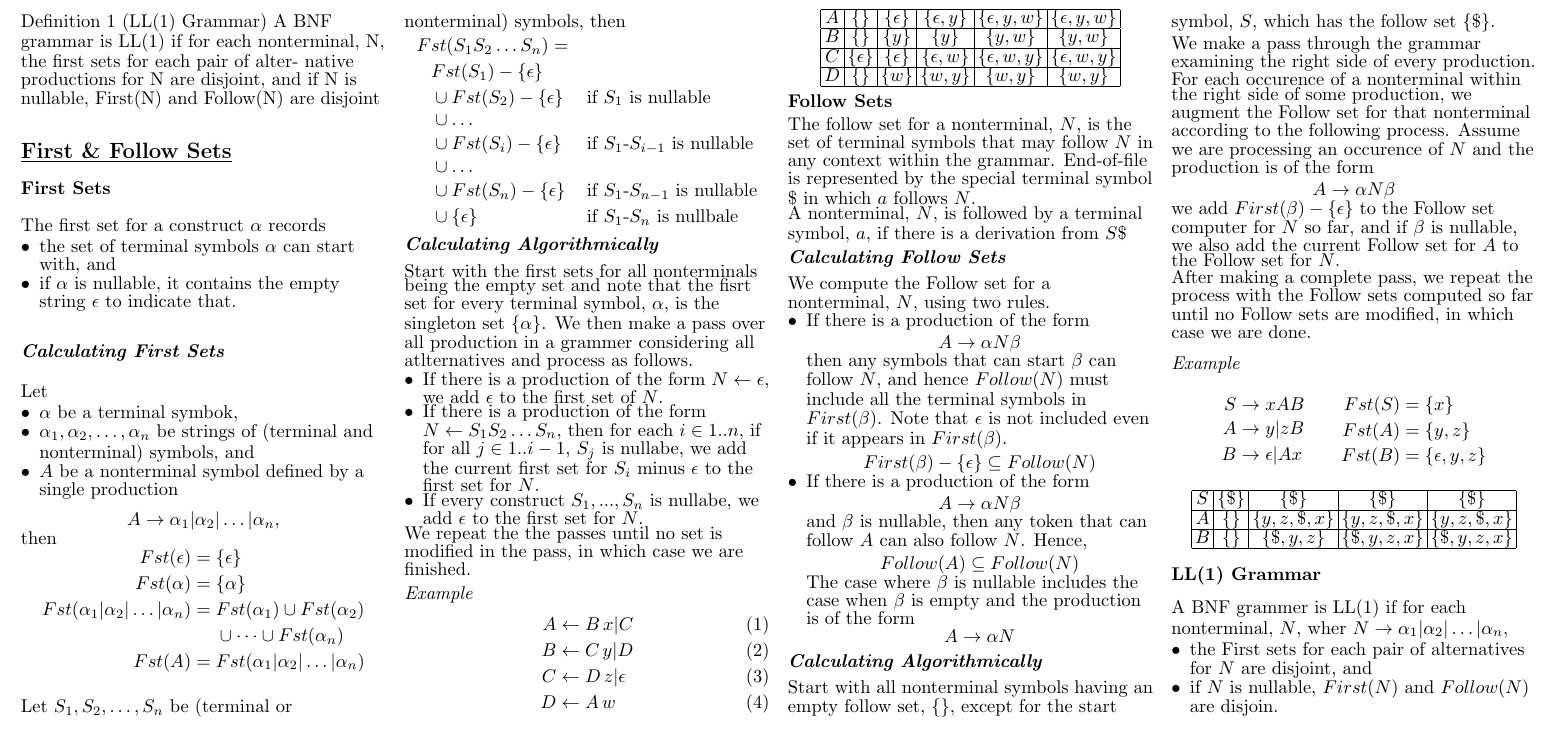
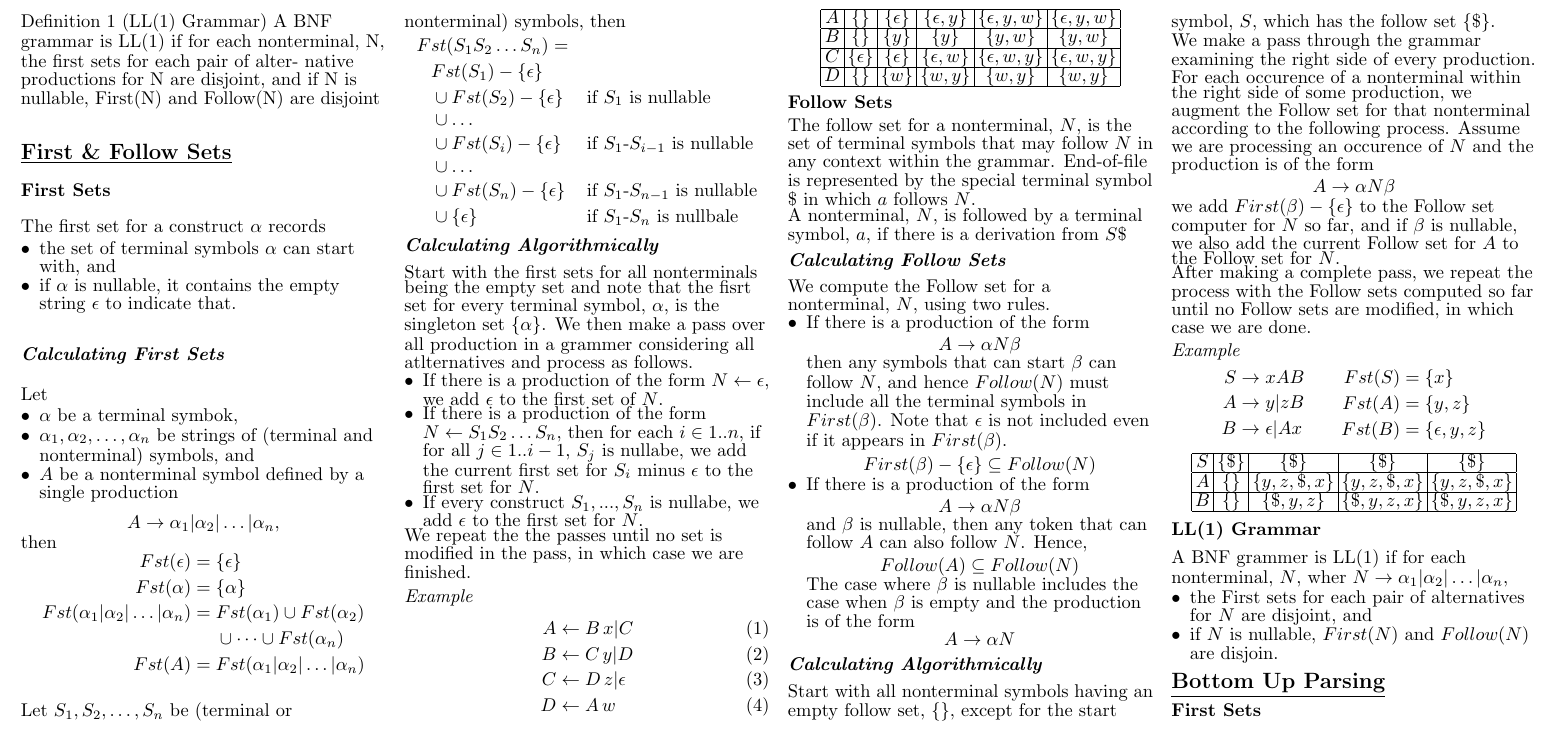
Before and after one commit to tristanduncombe/4403-crib-sheet, a LaTeX document (main.tex, which reads general/Bottom_Up_Parsing.tex): part of page 2 of 2, cut so that both start at the same text. Compiled offline with pdfLaTeX.

Commit message:
Created bottum-up parsing text file

```diff
--- /dev/null
+++ b/general/Bottom_Up_Parsing.tex
@@ -0,0 +1,3 @@
+\subsection{Bottom Up Parsing}
+
+\subsubsection{First Sets}
--- a/main.tex
+++ b/main.tex
@@ -122,6 +122,8 @@
 
 \input{./general/First_&_Follow.tex}
 
+\input{./general/Bottom_Up_Parsing.tex}
+
 \scriptsize
 
 \end{multicols}
```
